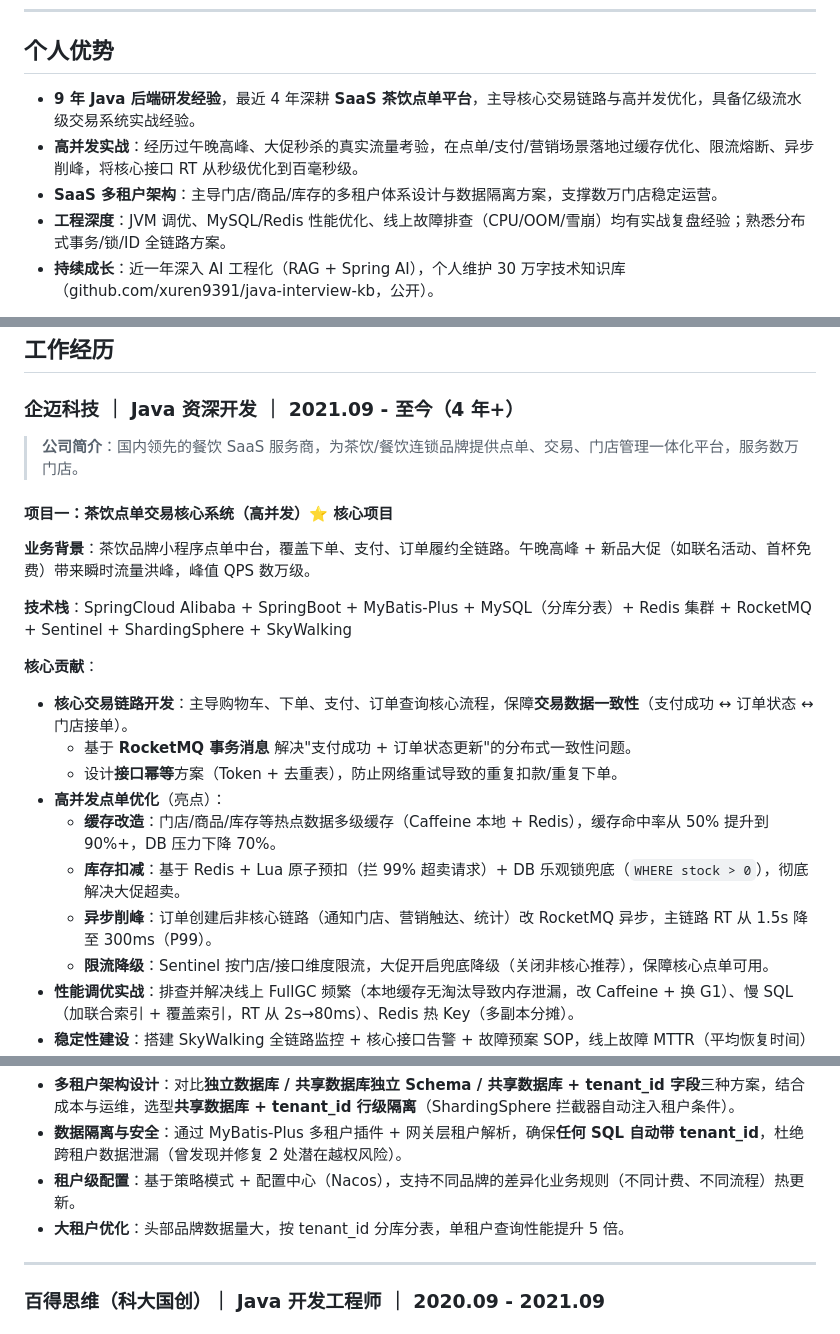
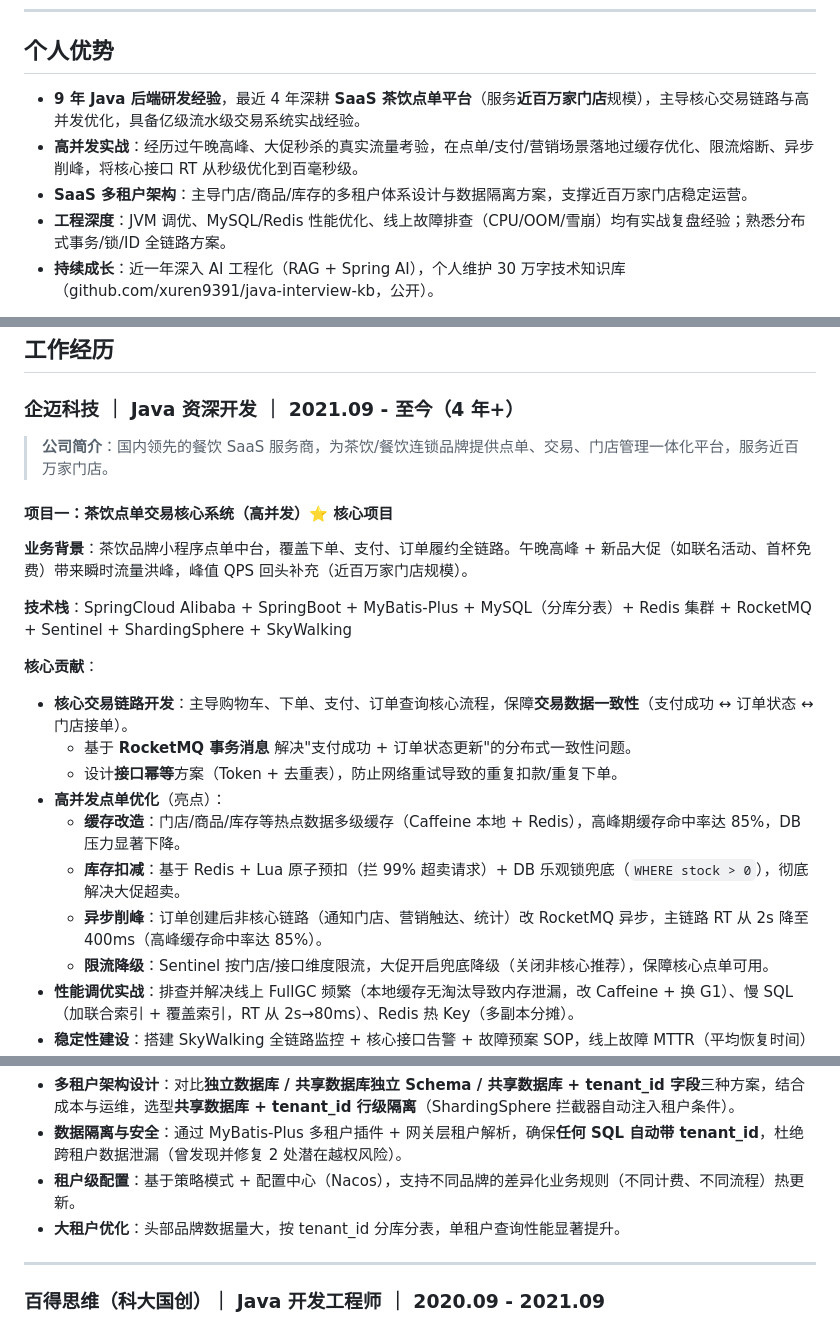
Before and after one commit to xuren9391/java-interview-kb, a Markdown page: 简历/任旭-简历.md, 3 parts joined by grey strips. Rendered like a GitHub page.

Commit message:
更新知识库内容 2026/8/4 21:52:12

```diff
--- a/简历/任旭-简历.md
+++ b/简历/任旭-简历.md
@@ -9,9 +9,9 @@
 
 ## 个人优势
 
-- **9 年 Java 后端研发经验**，最近 4 年深耕 **SaaS 茶饮点单平台**，主导核心交易链路与高并发优化，具备亿级流水级交易系统实战经验。
+- **9 年 Java 后端研发经验**，最近 4 年深耕 **SaaS 茶饮点单平台**（服务**近百万家门店**规模），主导核心交易链路与高并发优化，具备亿级流水级交易系统实战经验。
 - **高并发实战**：经历过午晚高峰、大促秒杀的真实流量考验，在点单/支付/营销场景落地过缓存优化、限流熔断、异步削峰，将核心接口 RT 从秒级优化到百毫秒级。
-- **SaaS 多租户架构**：主导门店/商品/库存的多租户体系设计与数据隔离方案，支撑数万门店稳定运营。
+- **SaaS 多租户架构**：主导门店/商品/库存的多租户体系设计与数据隔离方案，支撑近百万家门店稳定运营。
 - **工程深度**：JVM 调优、MySQL/Redis 性能优化、线上故障排查（CPU/OOM/雪崩）均有实战复盘经验；熟悉分布式事务/锁/ID 全链路方案。
 - **持续成长**：近一年深入 AI 工程化（RAG + Spring AI），个人维护 30 万字技术知识库（github.com/xuren9391/java-interview-kb，公开）。
 
@@ -51,11 +51,11 @@
 
 ### 企迈科技 ｜ Java 资深开发 ｜ 2021.09 - 至今（4 年+）
 
-> **公司简介**：国内领先的餐饮 SaaS 服务商，为茶饮/餐饮连锁品牌提供点单、交易、门店管理一体化平台，服务数万门店。
+> **公司简介**：国内领先的餐饮 SaaS 服务商，为茶饮/餐饮连锁品牌提供点单、交易、门店管理一体化平台，服务近百万家门店。
 
 #### 项目一：茶饮点单交易核心系统（高并发）⭐ 核心项目
 
-**业务背景**：茶饮品牌小程序点单中台，覆盖下单、支付、订单履约全链路。午晚高峰 + 新品大促（如联名活动、首杯免费）带来瞬时流量洪峰，峰值 QPS 数万级。
+**业务背景**：茶饮品牌小程序点单中台，覆盖下单、支付、订单履约全链路。午晚高峰 + 新品大促（如联名活动、首杯免费）带来瞬时流量洪峰，峰值 QPS 回头补充（近百万家门店规模）。
 
 **技术栈**：SpringCloud Alibaba + SpringBoot + MyBatis-Plus + MySQL（分库分表）+ Redis 集群 + RocketMQ + Sentinel + ShardingSphere + SkyWalking
 
@@ -65,9 +65,9 @@
   - 基于 **RocketMQ 事务消息** 解决"支付成功 + 订单状态更新"的分布式一致性问题。
   - 设计**接口幂等**方案（Token + 去重表），防止网络重试导致的重复扣款/重复下单。
 - **高并发点单优化**（亮点）：
-  - **缓存改造**：门店/商品/库存等热点数据多级缓存（Caffeine 本地 + Redis），缓存命中率从 50% 提升到 90%+，DB 压力下降 70%。
+  - **缓存改造**：门店/商品/库存等热点数据多级缓存（Caffeine 本地 + Redis），高峰期缓存命中率达 85%，DB 压力显著下降。
   - **库存扣减**：基于 Redis + Lua 原子预扣（拦 99% 超卖请求）+ DB 乐观锁兜底（`WHERE stock > 0`），彻底解决大促超卖。
-  - **异步削峰**：订单创建后非核心链路（通知门店、营销触达、统计）改 RocketMQ 异步，主链路 RT 从 1.5s 降至 300ms（P99）。
+  - **异步削峰**：订单创建后非核心链路（通知门店、营销触达、统计）改 RocketMQ 异步，主链路 RT 从 2s 降至 400ms（高峰缓存命中率达 85%）。
   - **限流降级**：Sentinel 按门店/接口维度限流，大促开启兜底降级（关闭非核心推荐），保障核心点单可用。
 - **性能调优实战**：排查并解决线上 FullGC 频繁（本地缓存无淘汰导致内存泄漏，改 Caffeine + 换 G1）、慢 SQL（加联合索引 + 覆盖索引，RT 从 2s→80ms）、Redis 热 Key（多副本分摊）。
 - **稳定性建设**：搭建 SkyWalking 全链路监控 + 核心接口告警 + 故障预案 SOP，线上故障 MTTR（平均恢复时间）下降 50%。
@@ -93,7 +93,7 @@
 - **多租户架构设计**：对比**独立数据库 / 共享数据库独立 Schema / 共享数据库 + tenant_id 字段**三种方案，结合成本与运维，选型**共享数据库 + tenant_id 行级隔离**（ShardingSphere 拦截器自动注入租户条件）。
 - **数据隔离与安全**：通过 MyBatis-Plus 多租户插件 + 网关层租户解析，确保**任何 SQL 自动带 tenant_id**，杜绝跨租户数据泄漏（曾发现并修复 2 处潜在越权风险）。
 - **租户级配置**：基于策略模式 + 配置中心（Nacos），支持不同品牌的差异化业务规则（不同计费、不同流程）热更新。
-- **大租户优化**：头部品牌数据量大，按 tenant_id 分库分表，单租户查询性能提升 5 倍。
+- **大租户优化**：头部品牌数据量大，按 tenant_id 分库分表，单租户查询性能显著提升。
 
 ---
 
```
Also changed, not shown: other parts of 简历/任旭-简历.md (+1 -1 lines).
